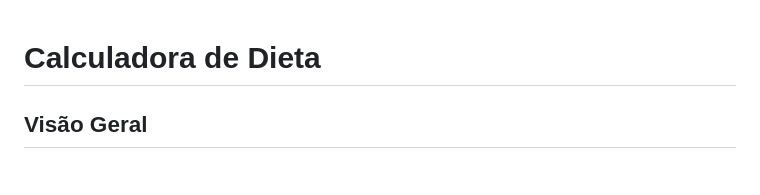
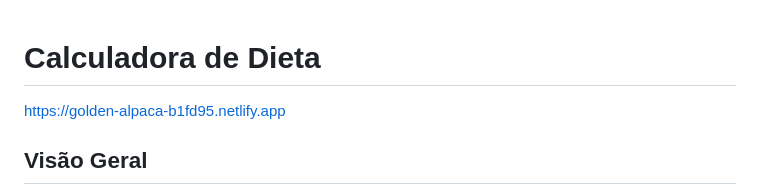
Before and after one commit to eucauann/Dieta-Flex, a Markdown page: README.md, the part around the change. Rendered like a GitHub page.

```diff
--- a/README.md
+++ b/README.md
@@ -1,5 +1,5 @@
 # Calculadora de Dieta
-
+https://golden-alpaca-b1fd95.netlify.app
 ## Visão Geral
 
 A Calculadora de Dieta é uma aplicação web que ajuda os usuários a calcular suas necessidades nutricionais com base em diversos parâmetros, como sexo, idade, altura, peso e nível de atividade física. A aplicação permite que os usuários ajustem a ingestão de proteínas e gorduras através de controles deslizantes e fornece resultados detalhados sobre massa magra, massa gorda e calorias necessárias.
```
